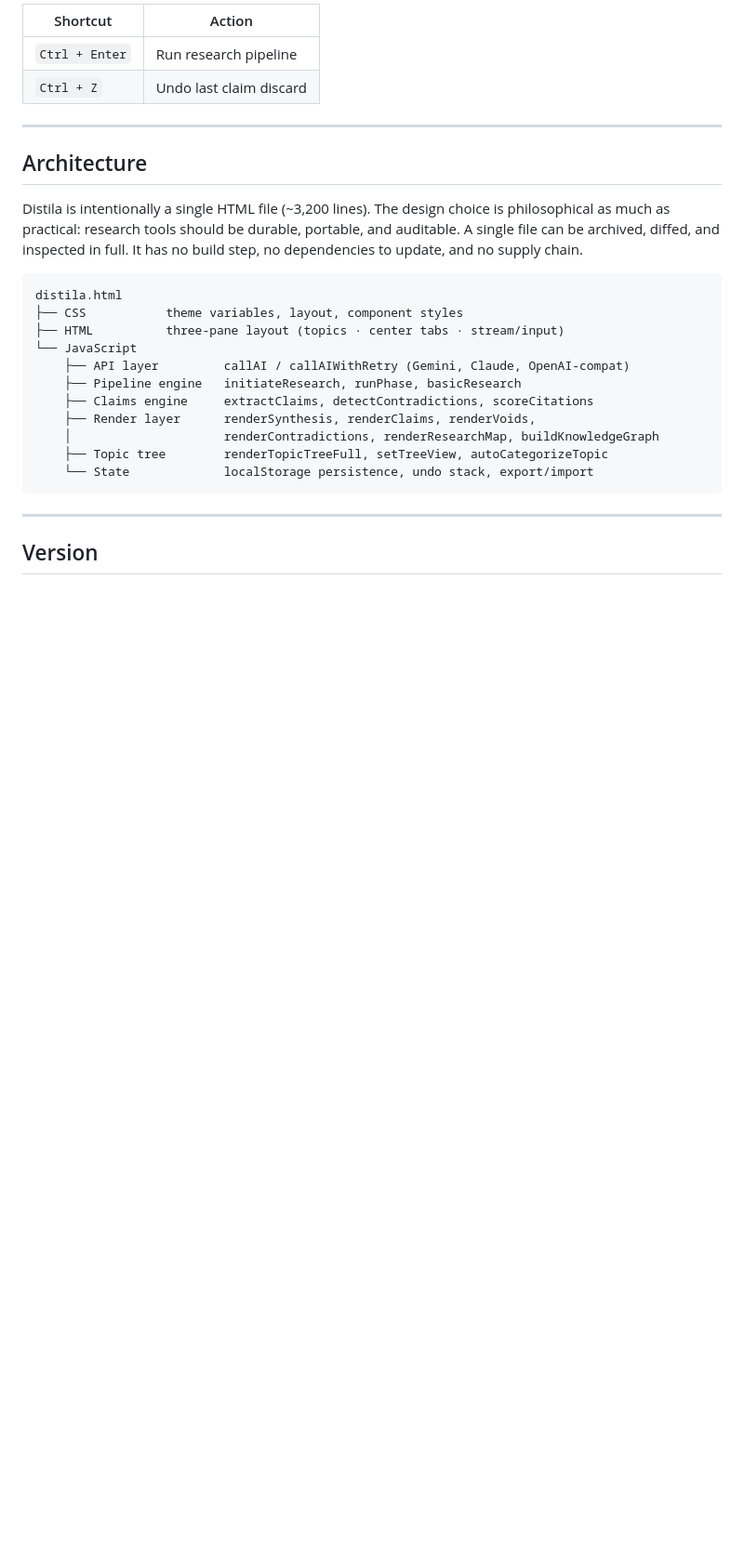
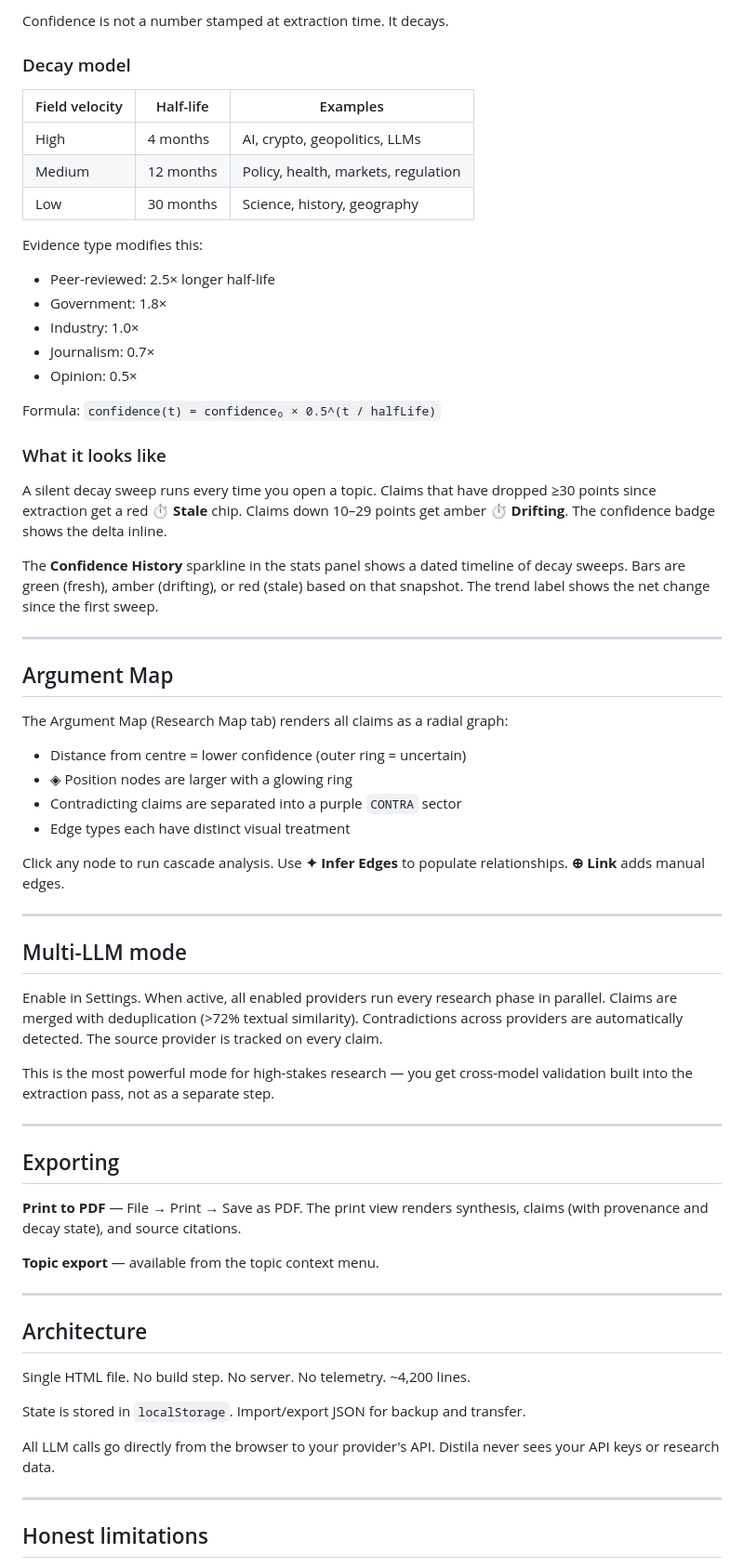
Before and after one commit to abhishek-sinha-bgl/myresassist-beta, a Markdown page: README.md, the part around one of its changes. Shown at 93% size. Drawn GitHub-style; blank space fills up the shorter version.

````diff
--- a/README.md
+++ b/README.md
@@ -105,30 +130,68 @@ To export your knowledge base: **Settings → Export / Import → Export JSON**.
 
-| Shortcut | Action |
-|---|---|
-| `Ctrl + Enter` | Run research pipeline |
-| `Ctrl + Z` | Undo last claim discard |
+Confidence is not a number stamped at extraction time. It decays.
+
+### Decay model
+
+| Field velocity | Half-life | Examples |
+|---|---|---|
+| High | 4 months | AI, crypto, geopolitics, LLMs |
+| Medium | 12 months | Policy, health, markets, regulation |
+| Low | 30 months | Science, history, geography |
+
+Evidence type modifies this:
+- Peer-reviewed: 2.5× longer half-life
+- Government: 1.8×
+- Industry: 1.0×
+- Journalism: 0.7×
+- Opinion: 0.5×
+
+Formula: `confidence(t) = confidence₀ × 0.5^(t / halfLife)`
+
+### What it looks like
+
+A silent decay sweep runs every time you open a topic. Claims that have dropped ≥30 points since extraction get a red **⏱ Stale** chip. Claims down 10–29 points get amber **⏱ Drifting**. The confidence badge shows the delta inline.
+
+The **Confidence History** sparkline in the stats panel shows a dated timeline of decay sweeps. Bars are green (fresh), amber (drifting), or red (stale) based on that snapshot. The trend label shows the net change since the first sweep.
+
+---
+
+## Argument Map
+
+The Argument Map (Research Map tab) renders all claims as a radial graph:
+- Distance from centre = lower confidence (outer ring = uncertain)
+- ◈ Position nodes are larger with a glowing ring
+- Contradicting claims are separated into a purple `CONTRA` sector
+- Edge types each have distinct visual treatment
+
+Click any node to run cascade analysis. Use **✦ Infer Edges** to populate relationships. **⊕ Link** adds manual edges.
+
+---
+
+## Multi-LLM mode
+
+Enable in Settings. When active, all enabled providers run every research phase in parallel. Claims are merged with deduplication (>72% textual similarity). Contradictions across providers are automatically detected. The source provider is tracked on every claim.
+
+This is the most powerful mode for high-stakes research — you get cross-model validation built into the extraction pass, not as a separate step.
+
+---
+
+## Exporting
+
+**Print to PDF** — File → Print → Save as PDF. The print view renders synthesis, claims (with provenance and decay state), and source citations.
+
+**Topic export** — available from the topic context menu.
 
 ---
 
 ## Architecture
 
-Distila is intentionally a single HTML file (~3,200 lines). The design choice is philosophical as much as practical: research tools should be durable, portable, and auditable. A single file can be archived, diffed, and inspected in full. It has no build step, no dependencies to update, and no supply chain.
+Single HTML file. No build step. No server. No telemetry. ~4,200 lines.
 
-```
-distila.html
-├── CSS           theme variables, layout, component styles
-├── HTML          three-pane layout (topics · center tabs · stream/input)
-└── JavaScript
-    ├── API layer         callAI / callAIWithRetry (Gemini, Claude, OpenAI-compat)
-    ├── Pipeline engine   initiateResearch, runPhase, basicResearch
-    ├── Claims engine     extractClaims, detectContradictions, scoreCitations
-    ├── Render layer      renderSynthesis, renderClaims, renderVoids,
-    │                     renderContradictions, renderResearchMap, buildKnowledgeGraph
-    ├── Topic tree        renderTopicTreeFull, setTreeView, autoCategorizeTopic
-    └── State             localStorage persistence, undo stack, export/import
-```
+State is stored in `localStorage`. Import/export JSON for backup and transfer.
+
+All LLM calls go directly from the browser to your provider's API. Distila never sees your API keys or research data.
 
 ---
 
-## Version
+## Honest limitations
 
````
Also changed, not shown: other parts of README.md (+102 -58 lines).
